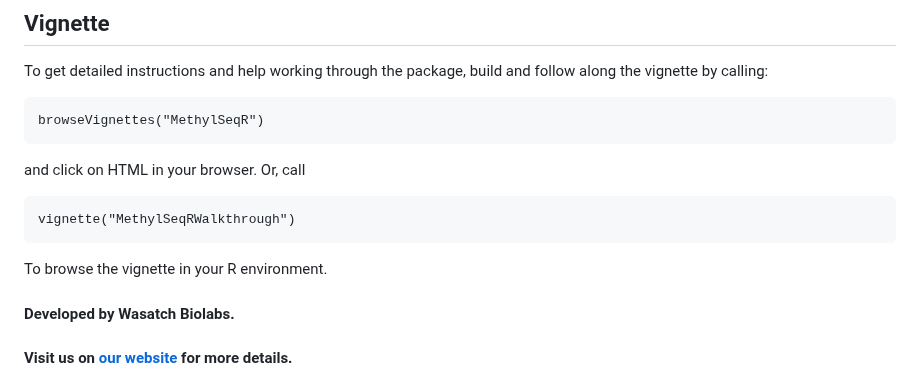
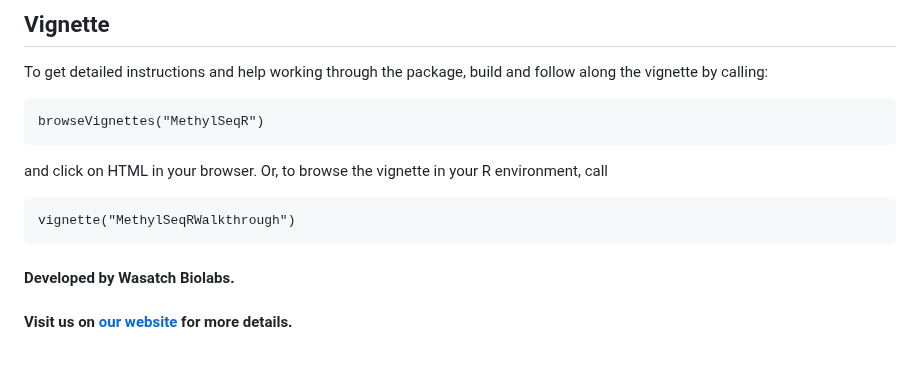
Before and after one commit to Wasatch-Biolabs-Bfx/MethylSeqR, a Markdown page: README.md, the part around the change. Drawn GitHub-style; blank space fills up the shorter version.

Commit message:
adding to vignette

````diff
--- a/README.md
+++ b/README.md
@@ -42,12 +42,11 @@ To get detailed instructions and help working through the package, build and fol
 ```{r, eval = FALSE}
 browseVignettes("MethylSeqR")
 ```
-and click on HTML in your browser. Or, call
+and click on HTML in your browser. Or, to browse the vignette in your R environment, call
 
 ```{r, eval = FALSE}
 vignette("MethylSeqRWalkthrough")
 ```
-To browse the vignette in your R environment.
 
 #### Developed by Wasatch Biolabs.
 #### Visit us on [our website](https://www.wasatchbiolabs.com/) for more details.
````
